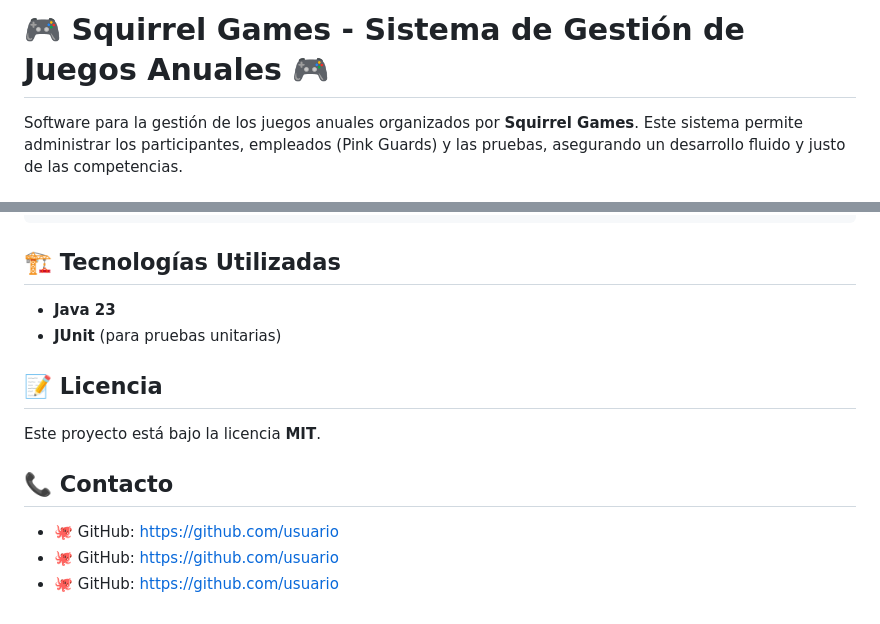
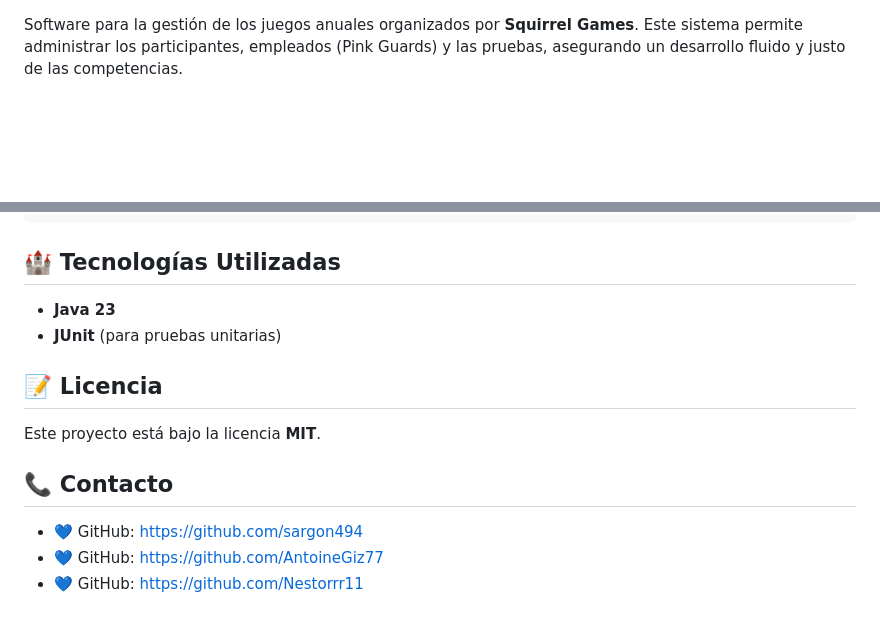
Before and after one commit to AntoineGiz77/SquirrelGames, a Markdown page: README.md, 2 parts joined by grey strips. Rendered like a GitHub page; blank space fills up the shorter version.

````diff
--- a/README.md
+++ b/README.md
@@ -1,5 +1,3 @@
-# 🎮 **Squirrel Games - Sistema de Gestión de Juegos Anuales** 🎮
-
 Software para la gestión de los juegos anuales organizados por **Squirrel Games**. Este sistema permite administrar los participantes, empleados (Pink Guards) y las pruebas, asegurando un desarrollo fluido y justo de las competencias.
 
 ## 📌 **Características Principales**
@@ -117,11 +115,10 @@ Los empleados están organizados en tres rangos:
 │── .gitignore
 ```
 
-## 🏗️ **Tecnologías Utilizadas**
+## 🏰 **Tecnologías Utilizadas**
 
 - **Java 23**
 - **JUnit** (para pruebas unitarias)
-
 
 ## 📝 **Licencia**
 
@@ -129,6 +126,6 @@ Este proyecto está bajo la licencia **MIT**.
 
 ## 📞 **Contacto**
 
-- 🐙 GitHub: [https://github.com/usuario]([(https://github.com/sargon494))
-- 🐙 GitHub: [https://github.com/usuario]((https://github.com/AntoineGiz77))
-- 🐙 GitHub: [https://github.com/usuario]((https://github.com/Nestorrr11))
+- 💙 GitHub: [https://github.com/sargon494](https://github.com/sargon494)
+- 💙 GitHub: [https://github.com/AntoineGiz77](https://github.com/AntoineGiz77)
+- 💙 GitHub: [https://github.com/Nestorrr11](https://github.com/Nestorrr11)
````
Also changed, not shown: other parts of README.md (+1 -1 lines).
